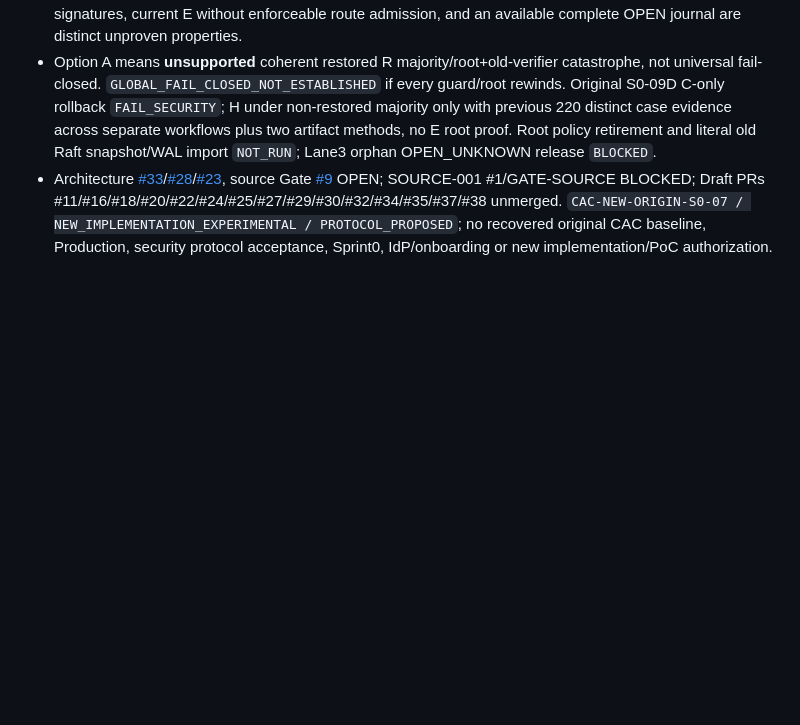
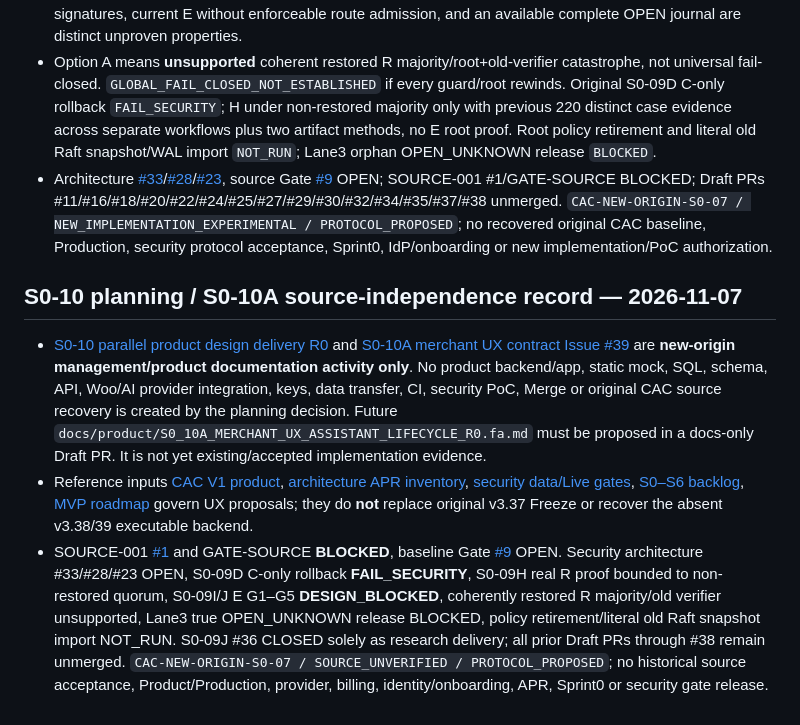
Before and after one commit to alireza-anari/cac-project, a Markdown page: docs/SOURCE_ARTIFACTS.md, the part around the change. Rendered like a GitHub page; blank space fills up the shorter version.

Commit message:
docs(provenance): distinguish S0-10A UX design from missing original CAC product source

```diff
--- a/docs/SOURCE_ARTIFACTS.md
+++ b/docs/SOURCE_ARTIFACTS.md
@@ -187,3 +187,10 @@ The reviewed, docs/audit-only source inventory was merged via [PR #8](https://gi
 - **G1–G5 remain P0 `DESIGN_BLOCKED/SECURITY_UNPROVEN/NOT_RUN`**; three P1/one P2 requirements remain. TPM source ledger correction: published v185 Errata Version 1 (nonnormative until incorporated) and Part2 §10.11.8 printed p.161, recorded without revising unmerged PR #37. Bare TPM counter continuity, signatures, current E without enforceable route admission, and an available complete OPEN journal are distinct unproven properties.
 - Option A means **unsupported** coherent restored R majority/root+old-verifier catastrophe, not universal fail-closed. `GLOBAL_FAIL_CLOSED_NOT_ESTABLISHED` if every guard/root rewinds. Original S0-09D C-only rollback `FAIL_SECURITY`; H under non-restored majority only with previous 220 distinct case evidence across separate workflows plus two artifact methods, no E root proof. Root policy retirement and literal old Raft snapshot/WAL import `NOT_RUN`; Lane3 orphan OPEN_UNKNOWN release `BLOCKED`.
 - Architecture [#33](https://github.com/alireza-anari/cac-project/issues/33)/[#28](https://github.com/alireza-anari/cac-project/issues/28)/[#23](https://github.com/alireza-anari/cac-project/issues/23), source Gate [#9](https://github.com/alireza-anari/cac-project/issues/9) OPEN; SOURCE-001 #1/GATE-SOURCE BLOCKED; Draft PRs #11/#16/#18/#20/#22/#24/#25/#27/#29/#30/#32/#34/#35/#37/#38 unmerged. `CAC-NEW-ORIGIN-S0-07 / NEW_IMPLEMENTATION_EXPERIMENTAL / PROTOCOL_PROPOSED`; no recovered original CAC baseline, Production, security protocol acceptance, Sprint0, IdP/onboarding or new implementation/PoC authorization.
+
+
+## S0-10 planning / S0-10A source-independence record — 2026-11-07
+
+- [S0-10 parallel product design delivery R0](management/S0_10_PARALLEL_PRODUCT_DELIVERY_PLAN_R0.md) and [S0-10A merchant UX contract Issue #39](https://github.com/alireza-anari/cac-project/issues/39) are **new-origin management/product documentation activity only**. No product backend/app, static mock, SQL, schema, API, Woo/AI provider integration, keys, data transfer, CI, security PoC, Merge or original CAC source recovery is created by the planning decision. Future `docs/product/S0_10A_MERCHANT_UX_ASSISTANT_LIFECYCLE_R0.fa.md` must be proposed in a docs-only Draft PR. It is not yet existing/accepted implementation evidence.
+- Reference inputs [CAC V1 product](cac/01_PRODUCT_V1_AND_USER_EXPERIENCE.fa.md), [architecture APR inventory](cac/02_APPROVALS_AND_ARCHITECTURE_GOVERNANCE.fa.md), [security data/Live gates](cac/03_SECURITY_DATA_CONTRACTS_AND_RELEASE_GATES.fa.md), [S0–S6 backlog](cac/05_EXECUTION_BACKLOG_AND_PRIORITY.fa.md), [MVP roadmap](MVP_ROADMAP.md) govern UX proposals; they do **not** replace original v3.37 Freeze or recover the absent v3.38/39 executable backend.
+- SOURCE-001 [#1](https://github.com/alireza-anari/cac-project/issues/1) and GATE-SOURCE **BLOCKED**, baseline Gate [#9](https://github.com/alireza-anari/cac-project/issues/9) OPEN. Security architecture #33/#28/#23 OPEN, S0-09D C-only rollback **FAIL_SECURITY**, S0-09H real R proof bounded to non-restored quorum, S0-09I/J E G1–G5 **DESIGN_BLOCKED**, coherently restored R majority/old verifier unsupported, Lane3 true OPEN_UNKNOWN release BLOCKED, policy retirement/literal old Raft snapshot import NOT_RUN. S0-09J #36 CLOSED solely as research delivery; all prior Draft PRs through #38 remain unmerged. `CAC-NEW-ORIGIN-S0-07 / SOURCE_UNVERIFIED / PROTOCOL_PROPOSED`; no historical source acceptance, Product/Production, provider, billing, identity/onboarding, APR, Sprint0 or security gate release.
```
